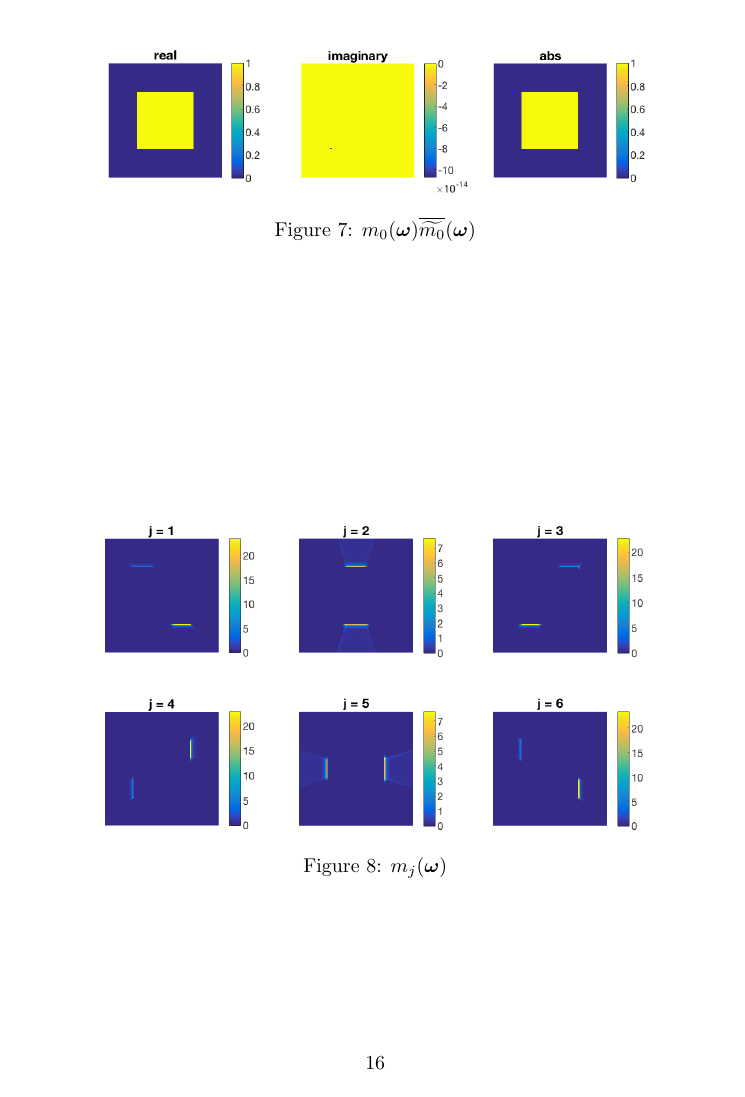
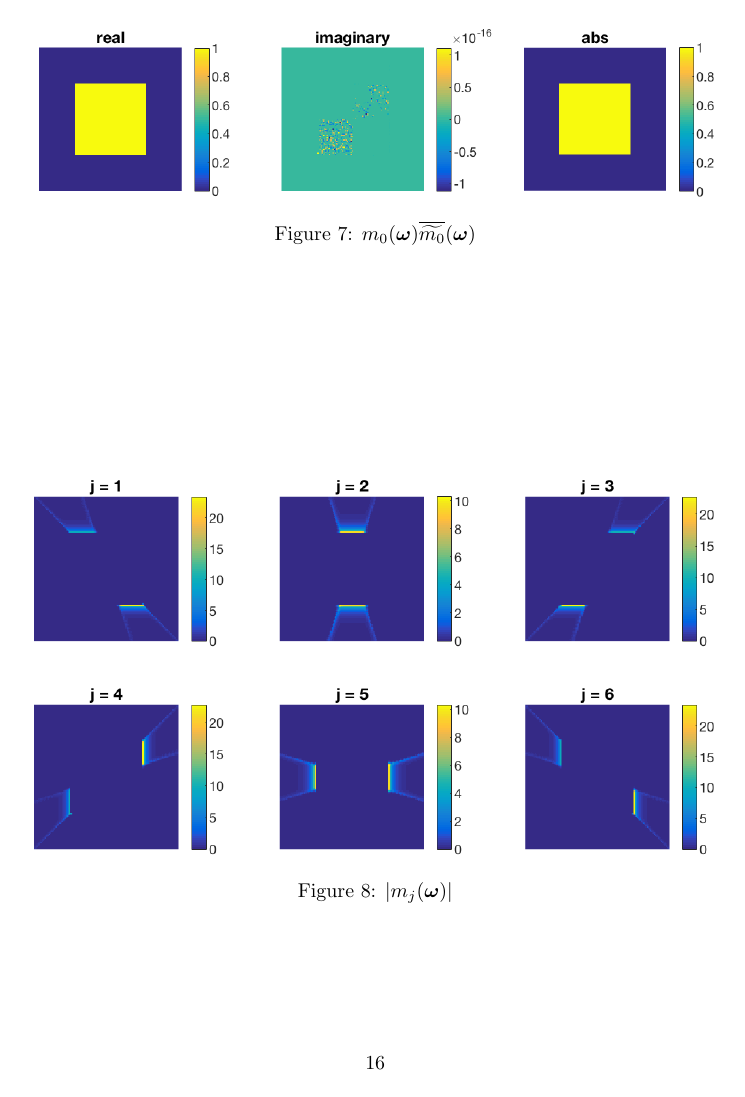
Before and after one commit to rujieyin/directional-wavelet-bases, a LaTeX paper (direct-wavelet.tex, which reads bi-orth.tex): page 16 of 27. Compiled offline with pdfLaTeX.

Commit message:
update figures in numerics

```diff
--- a/bi-orth.tex
+++ b/bi-orth.tex
@@ -502,15 +502,15 @@ The real part and imaginary part of the solution are not continuous, but it can
 
 \begin{figure}
 \centering
-\includegraphics[width=.8\textwidth]{m0_m0dual.png}
+\includegraphics[width=\textwidth]{m0_m0dual.png}
 \caption{ $m_0(\V{\omega})\sbarm{0}$ }
 \label{fig: m_0_m0dual}
 \end{figure}
 
 \begin{figure}
 \centering
-\includegraphics[width=.8\textwidth]{m.png}
-\caption{ $m_j(\V{\omega})$ }
+\includegraphics[width=\textwidth]{m.png}
+\caption{ $|m_j(\V{\omega})|$ }
 \label{fig: m_j}
 \end{figure}
 
```
Also changed, not shown: bi-orth/figure/initialize_mdual.png, bi-orth/figure/m.png, bi-orth/figure/m0_m0dual.png, bi-orth/figure/m_mdual.png (added), direct-wavelet.pdf, bi-orth.tex (8 more changed lines), 3 other files.
